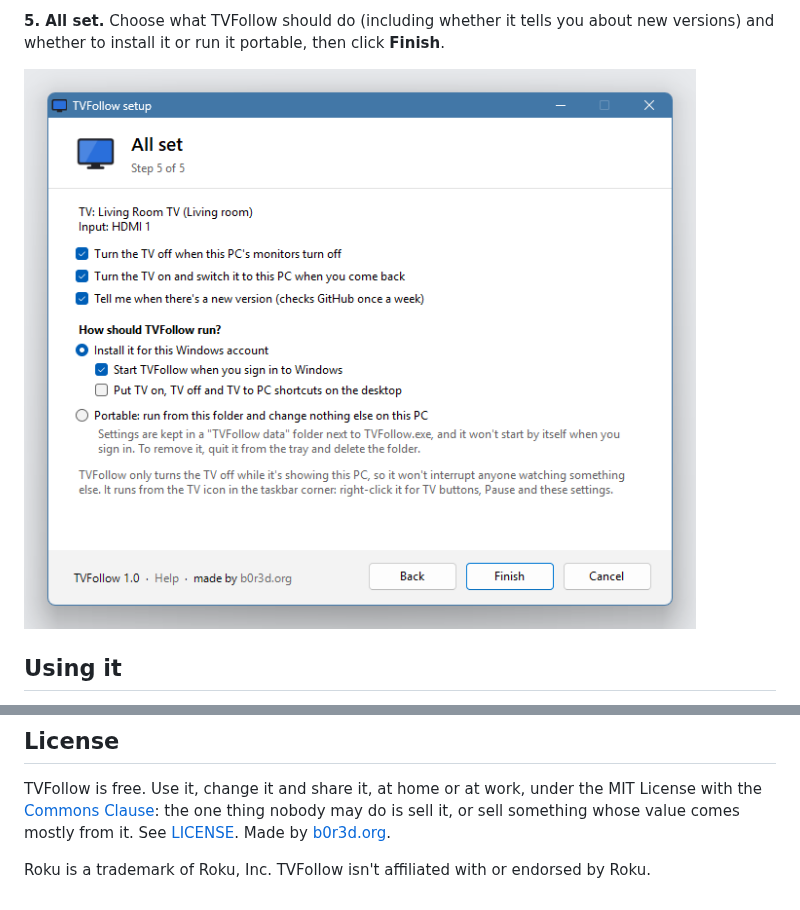
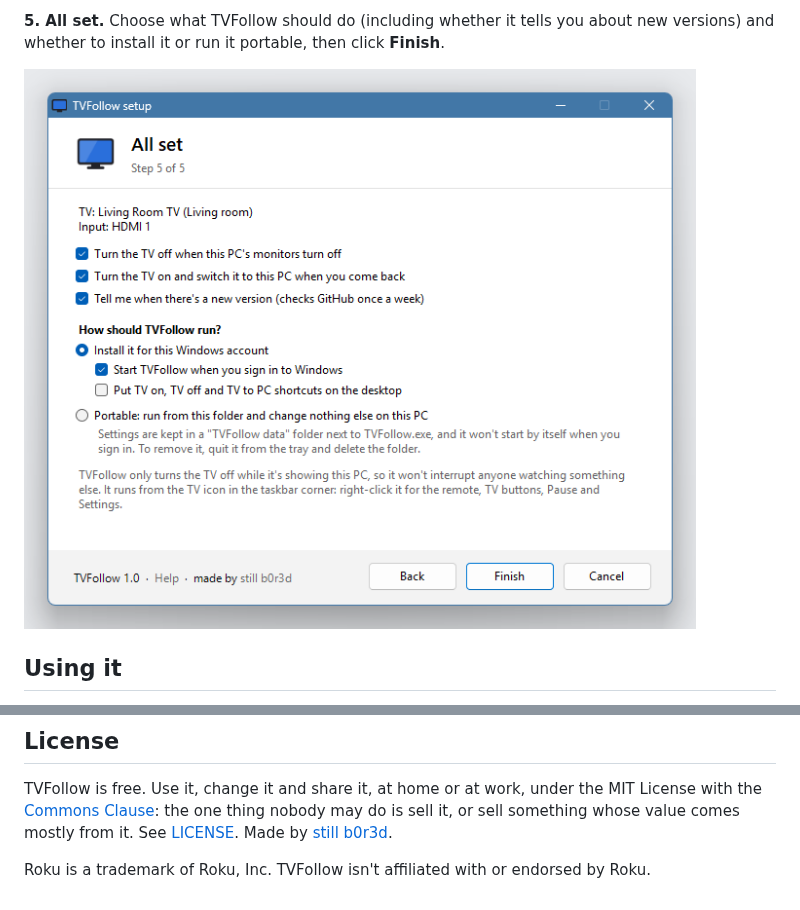
Before and after one commit to still-b0r3d/TVFollow, a Markdown page: README.md, 2 parts joined by grey strips. Rendered like a GitHub page; pictures changed too: docs/images/5-finish.png.

```diff
--- a/README.md
+++ b/README.md
@@ -221,6 +221,6 @@ compiler stamps each build differently.
 TVFollow is free. Use it, change it and share it, at home or at work, under the MIT
 License with the [Commons Clause](https://commonsclause.com/): the one thing nobody may
 do is sell it, or sell something whose value comes mostly from it. See
-[LICENSE](LICENSE). Made by [b0r3d.org](https://b0r3d.org).
+[LICENSE](LICENSE). Made by [still b0r3d](https://github.com/still-b0r3d).
 
 Roku is a trademark of Roku, Inc. TVFollow isn't affiliated with or endorsed by Roku.
```
Also changed, not shown: docs/images/1-find.png, docs/images/10-settings.png, docs/images/2-control-limited.png, docs/images/3-input.png, docs/images/4-test-done.png, 5 other files.
